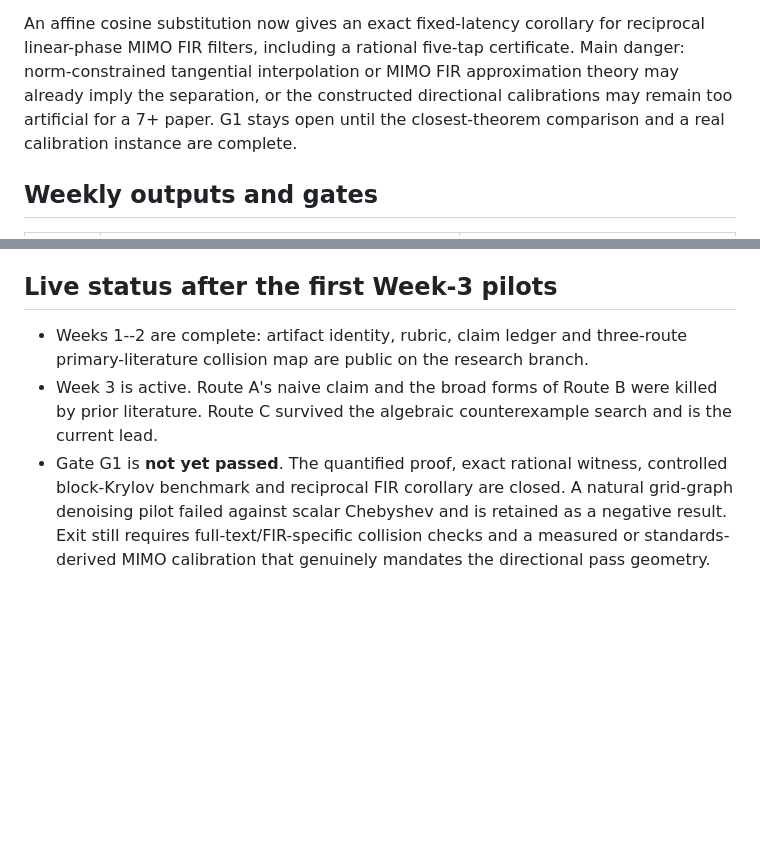
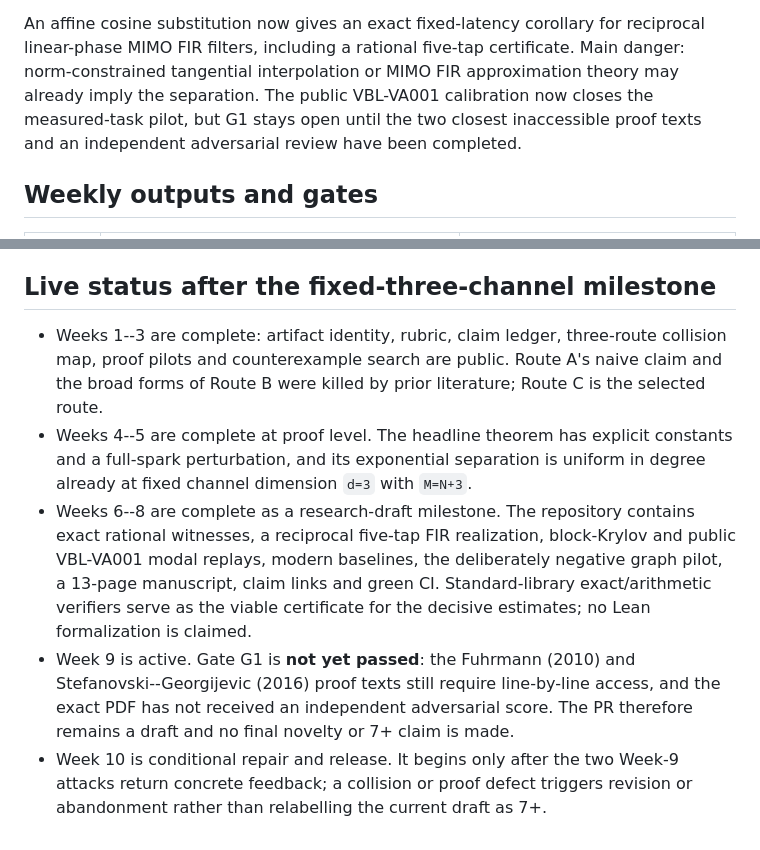
Before and after one commit to lluiseriksson/finite-sample-spectral-certificates, a Markdown page: programme/RESEARCH_PROGRAMME.md, 2 parts joined by grey strips. GitHub-like rendering; blank space fills up the shorter version.

Commit message:
Update ten-week programme to current milestone

```diff
--- a/programme/RESEARCH_PROGRAMME.md
+++ b/programme/RESEARCH_PROGRAMME.md
@@ -58,10 +58,10 @@ large finite-dimensional gap in the first symmetric-surjective case.
 An affine cosine substitution now gives an exact fixed-latency corollary for
 reciprocal linear-phase MIMO FIR filters, including a rational five-tap
 certificate.  Main danger: norm-constrained tangential interpolation or MIMO
-FIR approximation theory may already imply the separation, or the constructed
-directional calibrations may remain too artificial for a 7+ paper.  G1 stays
-open until the closest-theorem comparison and a real calibration instance are
-complete.
+FIR approximation theory may already imply the separation.  The public
+VBL-VA001 calibration now closes the measured-task pilot, but G1 stays open
+until the two closest inaccessible proof texts and an independent adversarial
+review have been completed.
 
 ## Weekly outputs and gates
 
@@ -91,17 +91,25 @@ complete.
 - A failed route is recorded with code/counterexample and is not repackaged as
   a positive headline.
 
-## Live status after the first Week-3 pilots
+## Live status after the fixed-three-channel milestone
 
-- Weeks 1--2 are complete: artifact identity, rubric, claim ledger and
-  three-route primary-literature collision map are public on the research
-  branch.
-- Week 3 is active.  Route A's naive claim and the broad forms of Route B were
-  killed by prior literature.  Route C survived the algebraic counterexample
-  search and is the current lead.
-- Gate G1 is **not yet passed**.  The quantified proof, exact rational witness,
-  controlled block-Krylov benchmark and reciprocal FIR corollary are closed.
-  A natural grid-graph denoising pilot failed against scalar Chebyshev and is
-  retained as a negative result.  Exit still requires full-text/FIR-specific
-  collision checks and a measured or standards-derived MIMO calibration that
-  genuinely mandates the directional pass geometry.
+- Weeks 1--3 are complete: artifact identity, rubric, claim ledger,
+  three-route collision map, proof pilots and counterexample search are public.
+  Route A's naive claim and the broad forms of Route B were killed by prior
+  literature; Route C is the selected route.
+- Weeks 4--5 are complete at proof level.  The headline theorem has explicit
+  constants and a full-spark perturbation, and its exponential separation is
+  uniform in degree already at fixed channel dimension `d=3` with `M=N+3`.
+- Weeks 6--8 are complete as a research-draft milestone.  The repository
+  contains exact rational witnesses, a reciprocal five-tap FIR realization,
+  block-Krylov and public VBL-VA001 modal replays, modern baselines, the
+  deliberately negative graph pilot, a 13-page manuscript, claim links and
+  green CI.  Standard-library exact/arithmetic verifiers serve as the viable
+  certificate for the decisive estimates; no Lean formalization is claimed.
+- Week 9 is active.  Gate G1 is **not yet passed**: the Fuhrmann (2010) and
+  Stefanovski--Georgijevic (2016) proof texts still require line-by-line access,
+  and the exact PDF has not received an independent adversarial score.  The PR
+  therefore remains a draft and no final novelty or 7+ claim is made.
+- Week 10 is conditional repair and release.  It begins only after the two
+  Week-9 attacks return concrete feedback; a collision or proof defect triggers
+  revision or abandonment rather than relabelling the current draft as 7+.
```
